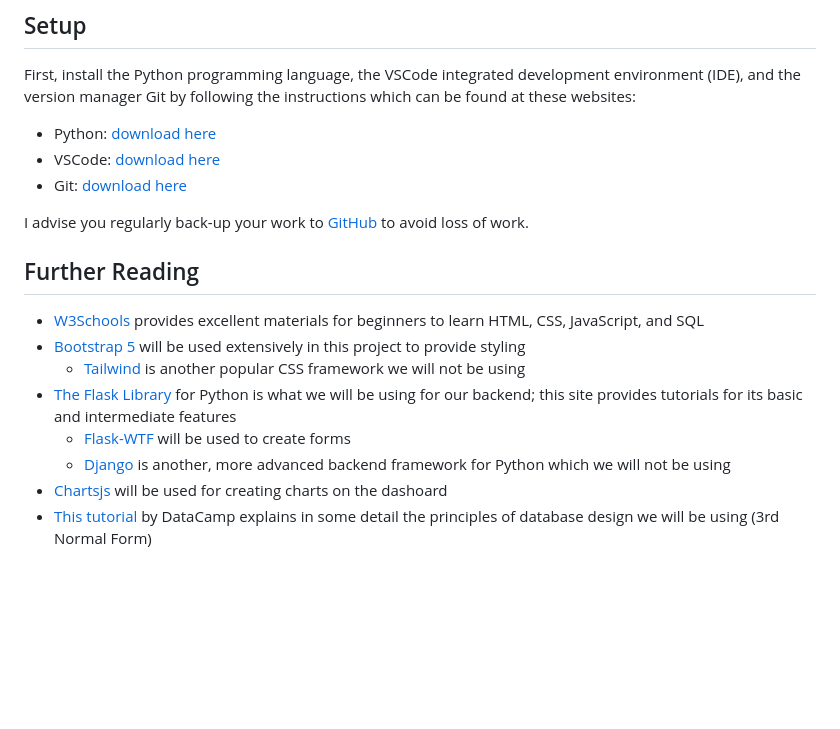
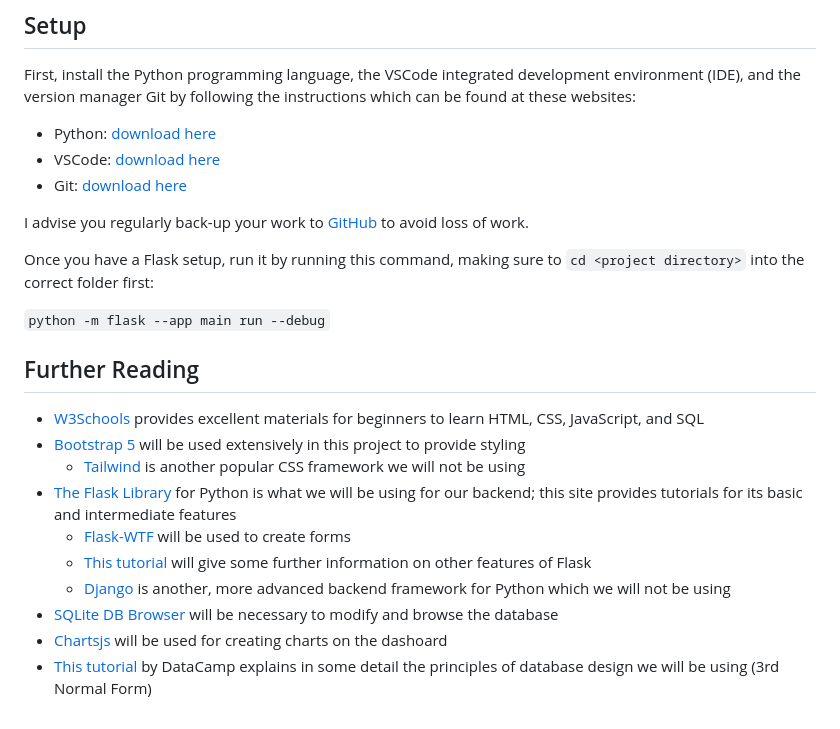
Before and after one commit to DominicThorpe/Web-Tutorial, a Markdown page: Readme.md, the part around the change. GitHub-like rendering; blank space fills up the shorter version.

Commit message:
Added some extra info to readme.md

```diff
--- a/Readme.md
+++ b/Readme.md
@@ -33,6 +33,10 @@ First, install the Python programming language, the VSCode integrated developmen
 
 I advise you regularly back-up your work to [GitHub](https://github.com/) to avoid loss of work.
 
+Once you have a Flask setup, run it by running this command, making sure to `cd <project directory>` into the correct folder first:
+
+`python -m flask --app main run --debug`
+
 ## Further Reading
 
  - [W3Schools](https://www.w3schools.com/) provides excellent materials for beginners to learn HTML, CSS, JavaScript, and SQL
@@ -40,6 +44,8 @@ I advise you regularly back-up your work to [GitHub](https://github.com/) to avo
    - [Tailwind](https://tailwindcss.com/) is another popular CSS framework we will not be using
  - [The Flask Library](https://flask.palletsprojects.com/en/stable/) for Python is what we will be using for our backend; this site provides tutorials for its basic and intermediate features
    - [Flask-WTF](https://flask-wtf.readthedocs.io/en/0.15.x/) will be used to create forms
+   - [This tutorial](https://www.youtube.com/playlist?list=PL-osiE80TeTs4UjLw5MM6OjgkjFeUxCYH) will give some further information on other features of Flask
    - [Django](https://www.djangoproject.com/) is another, more advanced backend framework for Python which we will not be using
+ - [SQLite DB Browser](https://sqlitebrowser.org/) will be necessary to modify and browse the database
  - [Chartsjs](https://www.chartjs.org/docs/latest/) will be used for creating charts on the dashoard
  - [This tutorial](https://www.datacamp.com/tutorial/third-normal-form) by DataCamp explains in some detail the principles of database design we will be using (3rd Normal Form)
```
